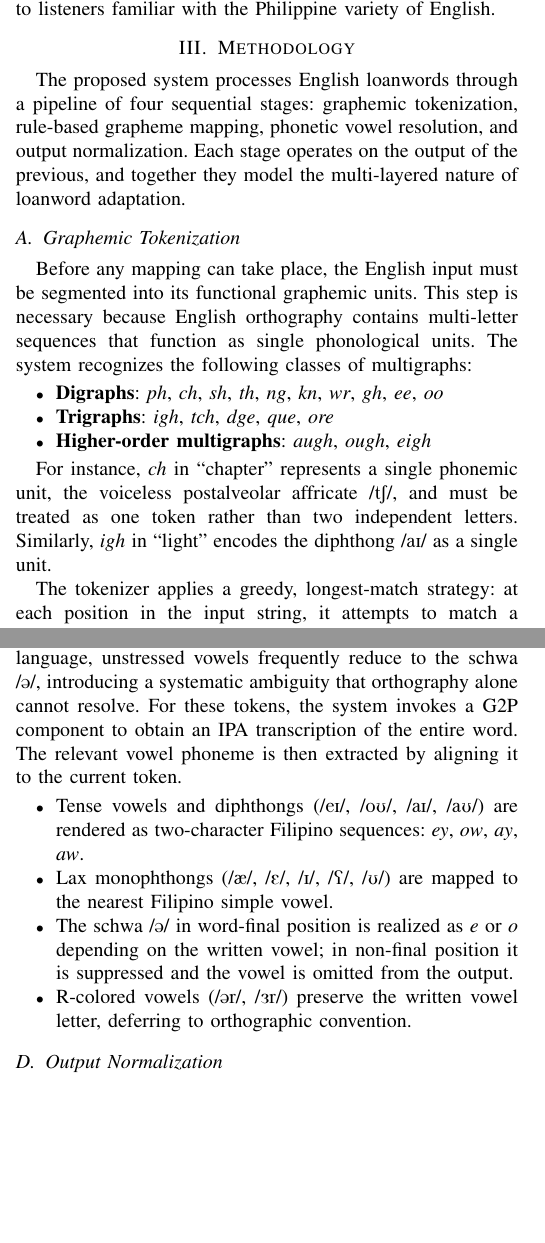
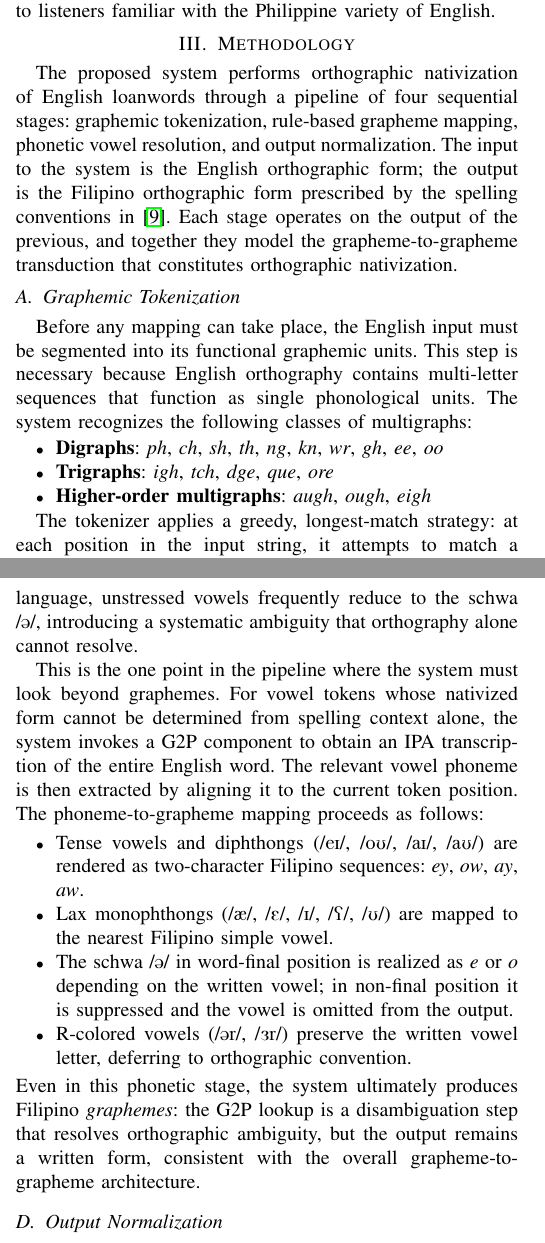
Before and after one commit to Mango-Cats/tagabaybay-docs, a LaTeX paper (paper/main.tex, which reads paper/chapters/methodology.tex): two parts of the columns of pages 2 and 3 of 5, joined at a grey line, cut so that both start at the same text, the shorter picture padded with empty space. Compiled offline with pdfLaTeX.

Commit message:
Fixed methodology a bit more

```diff
--- a/paper/chapters/methodology.tex
+++ b/paper/chapters/methodology.tex
@@ -1,13 +1,13 @@
 \section{Methodology}
-
-The proposed system processes English loanwords through a pipeline of four
-sequential stages: graphemic tokenization, rule-based grapheme mapping,
-phonetic vowel resolution, and output normalization. Each stage operates on the
-output of the previous, and together they model the multi-layered nature of
-loanword adaptation.
+The proposed system performs orthographic nativization of English loanwords
+through a pipeline of four sequential stages: graphemic tokenization, rule-based
+grapheme mapping, phonetic vowel resolution, and output normalization. The input
+to the system is the English orthographic form; the output is the Filipino
+orthographic form prescribed by the spelling conventions in~\cite{almario2014}.
+Each stage operates on the output of the previous, and together they model the grapheme-to-grapheme
+transduction that constitutes orthographic nativization.
 
 \subsection{Graphemic Tokenization}
-
 Before any mapping can take place, the English input must be segmented into its
 functional graphemic units. This step is necessary because English orthography
 contains multi-letter sequences that function as single phonological units. The
@@ -22,11 +22,6 @@ system recognizes the following classes of multigraphs:
           \emph{eigh}
 \end{itemize}
 
-For instance, \emph{ch} in ``chapter'' represents a single phonemic unit, the
-voiceless postalveolar affricate /\textipa{tS}/, and must be treated as one
-token rather than two independent letters. Similarly, \emph{igh} in ``light''
-encodes the diphthong /\textipa{aI}/ as a single unit.
-
 The tokenizer applies a greedy, longest-match strategy: at each position in the
 input string, it attempts to match a tetragraph first, then a trigraph, then a
 digraph, and finally falls back to a single character if no multi-character
@@ -91,3 +76,4 @@ letters, and their Filipino adaptation must vary accordingly. We call these
+letters, and their Filipino nativized form must vary accordingly. We call these
 \emph{context-sensitive} rules. The rule for a given token is selected by
 inspecting adjacent graphemes and matching against a set of ordered conditions.
 For example:
@@ -121,22 +105,31 @@ collapse these distinctions; the correct collapsed form depends on the actual
 pronunciation rather than the spelling. Furthermore, because English is a
 stress-timed language, unstressed vowels frequently reduce to the schwa
 /\textipa{@}/, introducing a systematic ambiguity that orthography alone cannot
-resolve. For these tokens, the system invokes a G2P component to obtain an IPA
-transcription of the entire word. The relevant vowel phoneme is then extracted
-by aligning it to the current token.
+resolve.
 
+This is the one point in the pipeline where the system must look beyond
+graphemes. For vowel tokens whose nativized form cannot be determined from
+spelling context alone, the system invokes a G2P component to obtain an IPA
+transcription of the entire English word. The relevant vowel phoneme is then
+extracted by aligning it to the current token position. The phoneme-to-grapheme
+mapping proceeds as follows:
 \begin{itemize}
-    \item Tense vowels and diphthongs (/\textipa{eI}/, /\textipa{oU}/, /\textipa{aI}/,
-          /\textipa{aU}/) are rendered as two-character Filipino sequences: \emph{ey},
-          \emph{ow}, \emph{ay}, \emph{aw}.
-    \item Lax monophthongs (/\textipa{\ae}/, /\textipa{E}/, /\textipa{I}/, /\textipa{Q}/,
-          /\textipa{U}/) are mapped to the nearest Filipino simple vowel.
-    \item The schwa /\textipa{@}/ in word-final position is realized as \emph{e} or
-          \emph{o} depending on the written vowel; in non-final position it is suppressed
-          and the vowel is omitted from the output.
-    \item R-colored vowels (/\textipa{@r}/, /\textipa{3r}/) preserve the written vowel
-          letter, deferring to orthographic convention.
+    \item Tense vowels and diphthongs (/\textipa{eI}/, /\textipa{oU}/,
+          /\textipa{aI}/, /\textipa{aU}/) are rendered as two-character
+          Filipino sequences: \emph{ey}, \emph{ow}, \emph{ay}, \emph{aw}.
+    \item Lax monophthongs (/\textipa{\ae}/, /\textipa{E}/, /\textipa{I}/,
+          /\textipa{Q}/, /\textipa{U}/) are mapped to the nearest Filipino
+          simple vowel.
+    \item The schwa /\textipa{@}/ in word-final position is realized as
+          \emph{e} or \emph{o} depending on the written vowel; in non-final
+          position it is suppressed and the vowel is omitted from the output.
+    \item R-colored vowels (/\textipa{@r}/, /\textipa{3r}/) preserve the
+          written vowel letter, deferring to orthographic convention.
 \end{itemize}
+Even in this phonetic stage, the system ultimately produces Filipino
+\emph{graphemes}: the G2P lookup is a disambiguation step that resolves
+orthographic ambiguity, but the output remains a written form, consistent with
+the overall grapheme-to-grapheme architecture.
 
 \subsection{Output Normalization}
 After all per-token rules have been applied, the system performs a final
```
Also changed, not shown: paper/chapters/methodology.tex (73 more changed lines).
